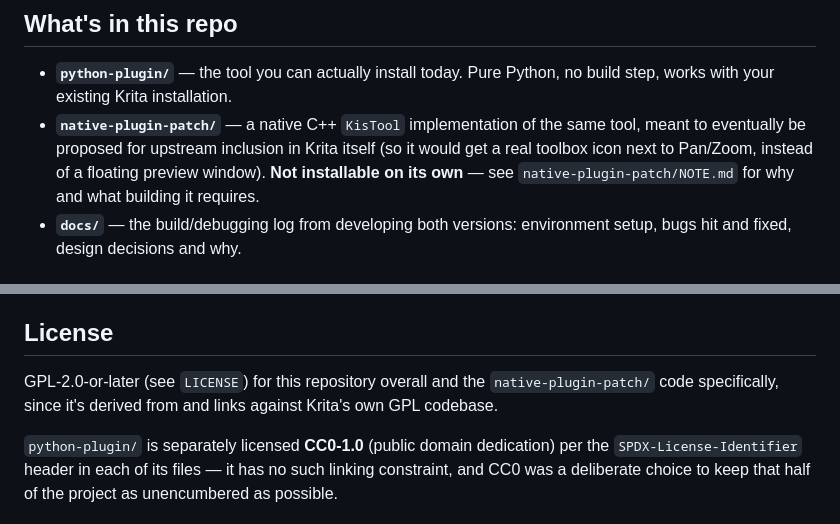
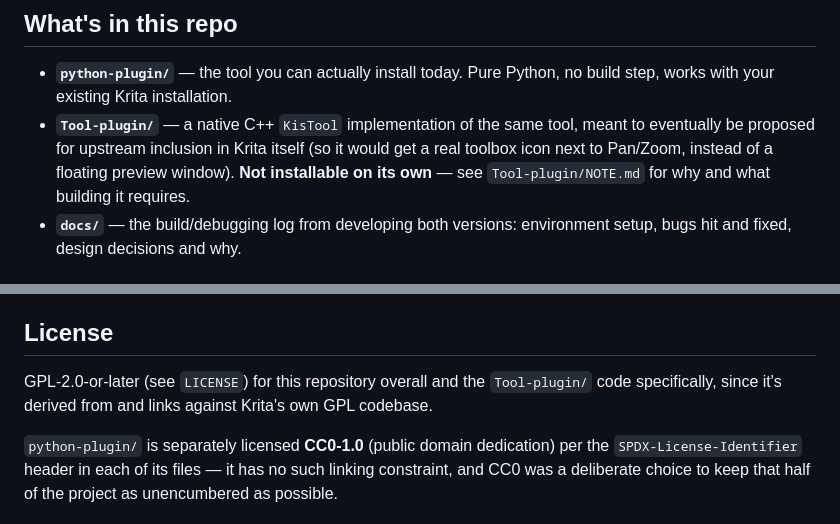
Before and after one commit to metamountain/krita-clonestamp, a Markdown page: README.md, 2 parts joined by grey strips. Rendered like a GitHub page.

Commit message:
Update README references from native-plugin-patch/ to Tool-plugin/

```diff
--- a/README.md
+++ b/README.md
@@ -26,11 +26,11 @@ exactly how this was put together, including the mistakes and dead ends.
 
 - **`python-plugin/`** — the tool you can actually install today. Pure
   Python, no build step, works with your existing Krita installation.
-- **`native-plugin-patch/`** — a native C++ `KisTool` implementation of the
+- **`Tool-plugin/`** — a native C++ `KisTool` implementation of the
   same tool, meant to eventually be proposed for upstream inclusion in
   Krita itself (so it would get a real toolbox icon next to Pan/Zoom,
   instead of a floating preview window). **Not installable on its own** —
-  see `native-plugin-patch/NOTE.md` for why and what building it requires.
+  see `Tool-plugin/NOTE.md` for why and what building it requires.
 - **`docs/`** — the build/debugging log from developing both versions:
   environment setup, bugs hit and fixed, design decisions and why.
 
@@ -98,7 +98,7 @@ supported way to drop it into someone else's existing Krita installation).
 ## License
 
 GPL-2.0-or-later (see `LICENSE`) for this repository overall and the
-`native-plugin-patch/` code specifically, since it's derived from and
+`Tool-plugin/` code specifically, since it's derived from and
 links against Krita's own GPL codebase.
 
 `python-plugin/` is separately licensed **CC0-1.0** (public domain
```
